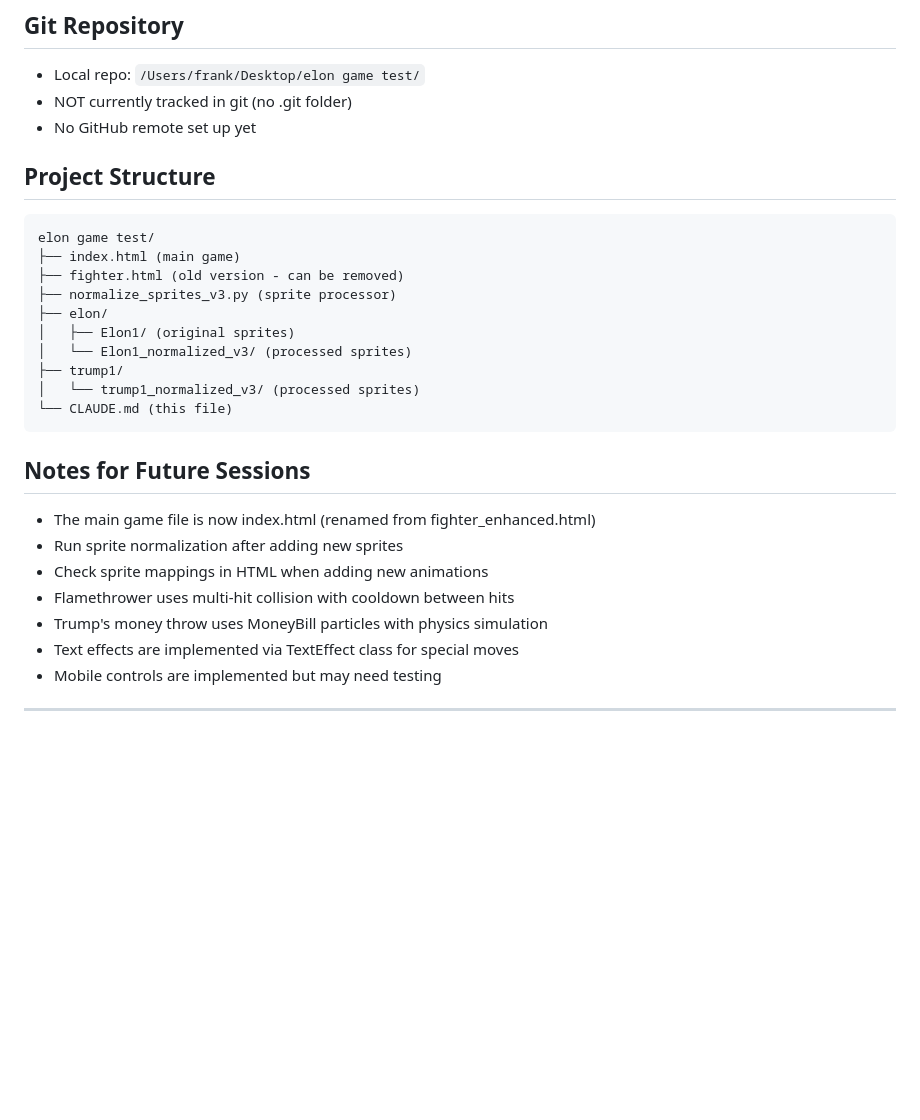
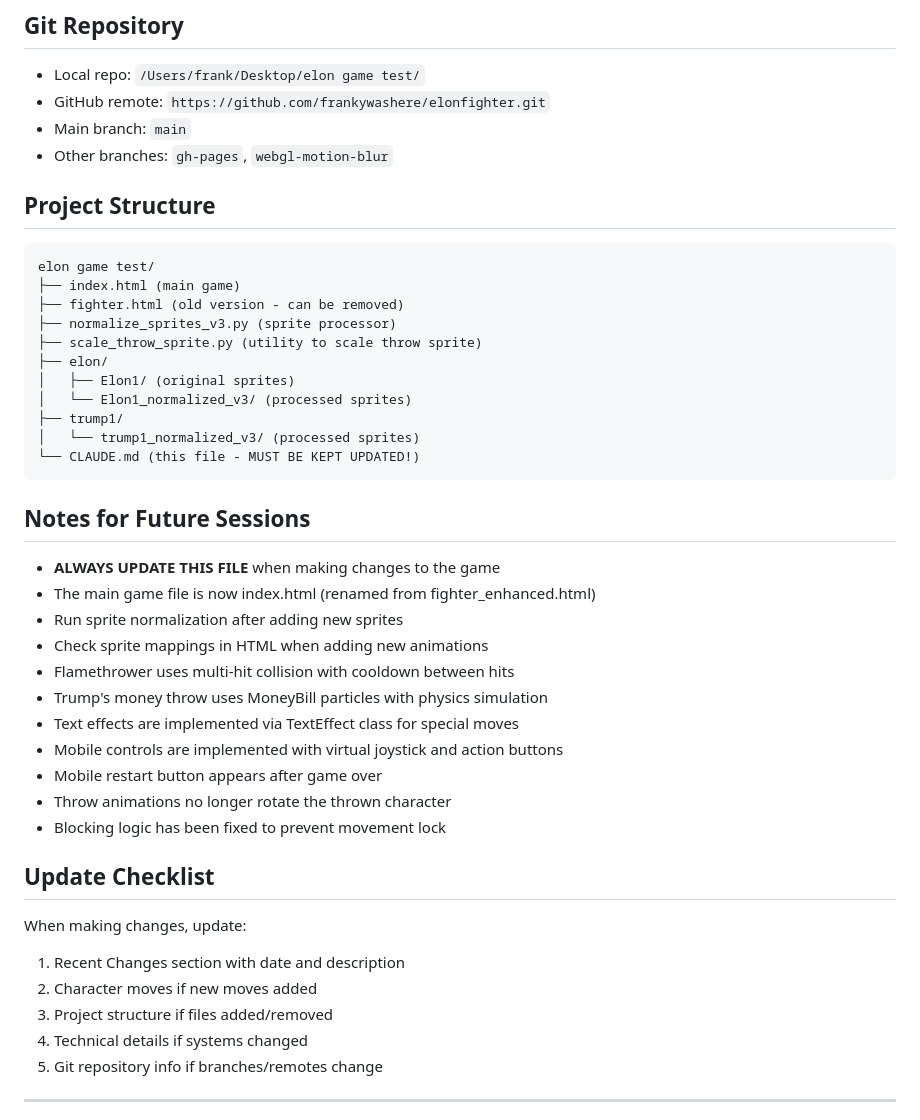
Before and after one commit to frankywashere/elonfighter, a Markdown page: CLAUDE.md, the part around one of its changes. Drawn GitHub-style; blank space fills up the shorter version.

````diff
--- a/CLAUDE.md
+++ b/CLAUDE.md
@@ -102,8 +131,9 @@ Sprites are loaded via `SpriteManager` class with mappings defined in `spriteMap
 
 ## Git Repository
 - Local repo: `/Users/frank/Desktop/elon game test/`
-- NOT currently tracked in git (no .git folder)
-- No GitHub remote set up yet
+- GitHub remote: `https://github.com/frankywashere/elonfighter.git`
+- Main branch: `main`
+- Other branches: `gh-pages`, `webgl-motion-blur`
 
 ## Project Structure
 ```
@@ -111,21 +141,34 @@ elon game test/
 ├── index.html (main game)
 ├── fighter.html (old version - can be removed)
 ├── normalize_sprites_v3.py (sprite processor)
+├── scale_throw_sprite.py (utility to scale throw sprite)
 ├── elon/
 │   ├── Elon1/ (original sprites)
 │   └── Elon1_normalized_v3/ (processed sprites)
 ├── trump1/
 │   └── trump1_normalized_v3/ (processed sprites)
-└── CLAUDE.md (this file)
+└── CLAUDE.md (this file - MUST BE KEPT UPDATED!)
 ```
 
 ## Notes for Future Sessions
+- **ALWAYS UPDATE THIS FILE** when making changes to the game
 - The main game file is now index.html (renamed from fighter_enhanced.html)
 - Run sprite normalization after adding new sprites
 - Check sprite mappings in HTML when adding new animations
 - Flamethrower uses multi-hit collision with cooldown between hits
 - Trump's money throw uses MoneyBill particles with physics simulation
 - Text effects are implemented via TextEffect class for special moves
-- Mobile controls are implemented but may need testing
+- Mobile controls are implemented with virtual joystick and action buttons
+- Mobile restart button appears after game over
+- Throw animations no longer rotate the thrown character
+- Blocking logic has been fixed to prevent movement lock
+
+## Update Checklist
+When making changes, update:
+1. Recent Changes section with date and description
+2. Character moves if new moves added
+3. Project structure if files added/removed
+4. Technical details if systems changed
+5. Git repository info if branches/remotes change
 
 ---
````
Also changed, not shown: other parts of CLAUDE.md (+31 -2 lines).
